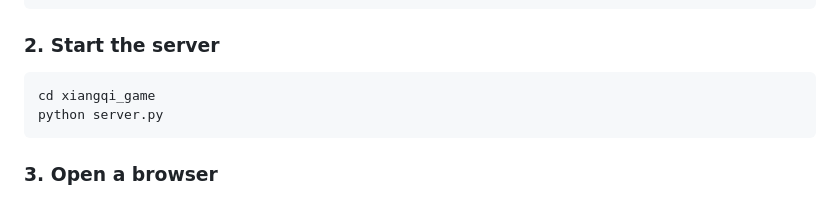
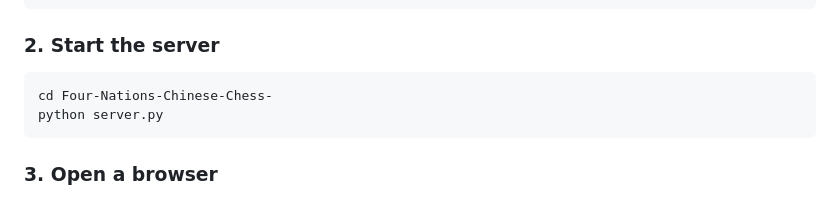
Before and after one commit to mykun123/Four-Nations-Chinese-Chess-, a Markdown page: README.md, the part around the change. GitHub-like rendering.

````diff
--- a/README.md
+++ b/README.md
@@ -61,7 +61,7 @@ pip install aiohttp
 ### 2. Start the server
 
 ```bash
-cd xiangqi_game
+cd Four-Nations-Chinese-Chess-
 python server.py
 ```
 
````
